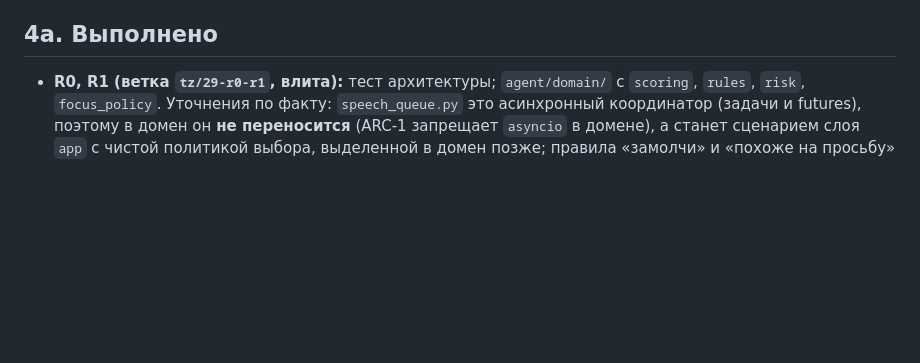
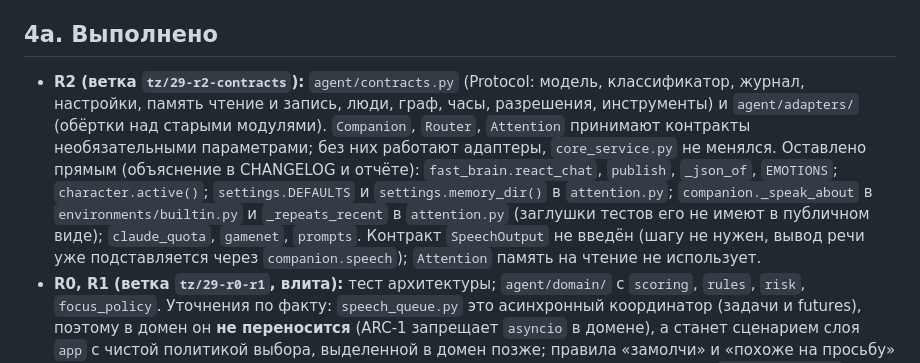
Before and after one commit to BuDum-Tss/GitS, a Markdown page: docs/tz/29-clean-architecture.md, the part around the change. Drawn GitHub-style; blank space fills up the shorter version.

```diff
--- a/docs/tz/29-clean-architecture.md
+++ b/docs/tz/29-clean-architecture.md
@@ -46,6 +46,7 @@ agent/
 - **ARC-9 (ОБЯЗАТЕЛЬНО). Документы.** После каждого шага обновляются `AGENTS.md` (карта модулей), `docs/architecture-clean.html` и `.drawio` (статус блоков: выделен или нет), `CHANGELOG.md`.
 
 ## 4a. Выполнено
+- **R2 (ветка `tz/29-r2-contracts`):** `agent/contracts.py` (Protocol: модель, классификатор, журнал, настройки, память чтение и запись, люди, граф, часы, разрешения, инструменты) и `agent/adapters/` (обёртки над старыми модулями). `Companion`, `Router`, `Attention` принимают контракты необязательными параметрами; без них работают адаптеры, `core_service.py` не менялся. Оставлено прямым (объяснение в CHANGELOG и отчёте): `fast_brain.react_chat`, `publish`, `_json_of`, `EMOTIONS`; `character.active()`; `settings.DEFAULTS` и `settings.memory_dir()` в `attention.py`; `companion._speak_about` в `environments/builtin.py` и `_repeats_recent` в `attention.py` (заглушки тестов его не имеют в публичном виде); `claude_quota`, `gamenet`, `prompts`. Контракт `SpeechOutput` не введён (шагу не нужен, вывод речи уже подставляется через `companion.speech`); `Attention` память на чтение не использует.
 - **R0, R1 (ветка `tz/29-r0-r1`, влита):** тест архитектуры; `agent/domain/` с `scoring`, `rules`, `risk`, `focus_policy`. Уточнения по факту: `speech_queue.py` это асинхронный координатор (задачи и futures), поэтому в домен он **не переносится** (ARC-1 запрещает `asyncio` в домене), а станет сценарием слоя `app` с чистой политикой выбора, выделенной в домен позже; правила «замолчи» и «похоже на просьбу» это два разных правила, объединять их нельзя (изменит поведение), оба лежат в `domain/rules.py`; `_merge_duplicate` (дедупликация) и яркость переносятся в R3.
 
 ## 5. Порядок и зависимости
```
Also changed, not shown: AGENTS.md (+2 -0 lines), CHANGELOG.md (+1 -0 lines).
